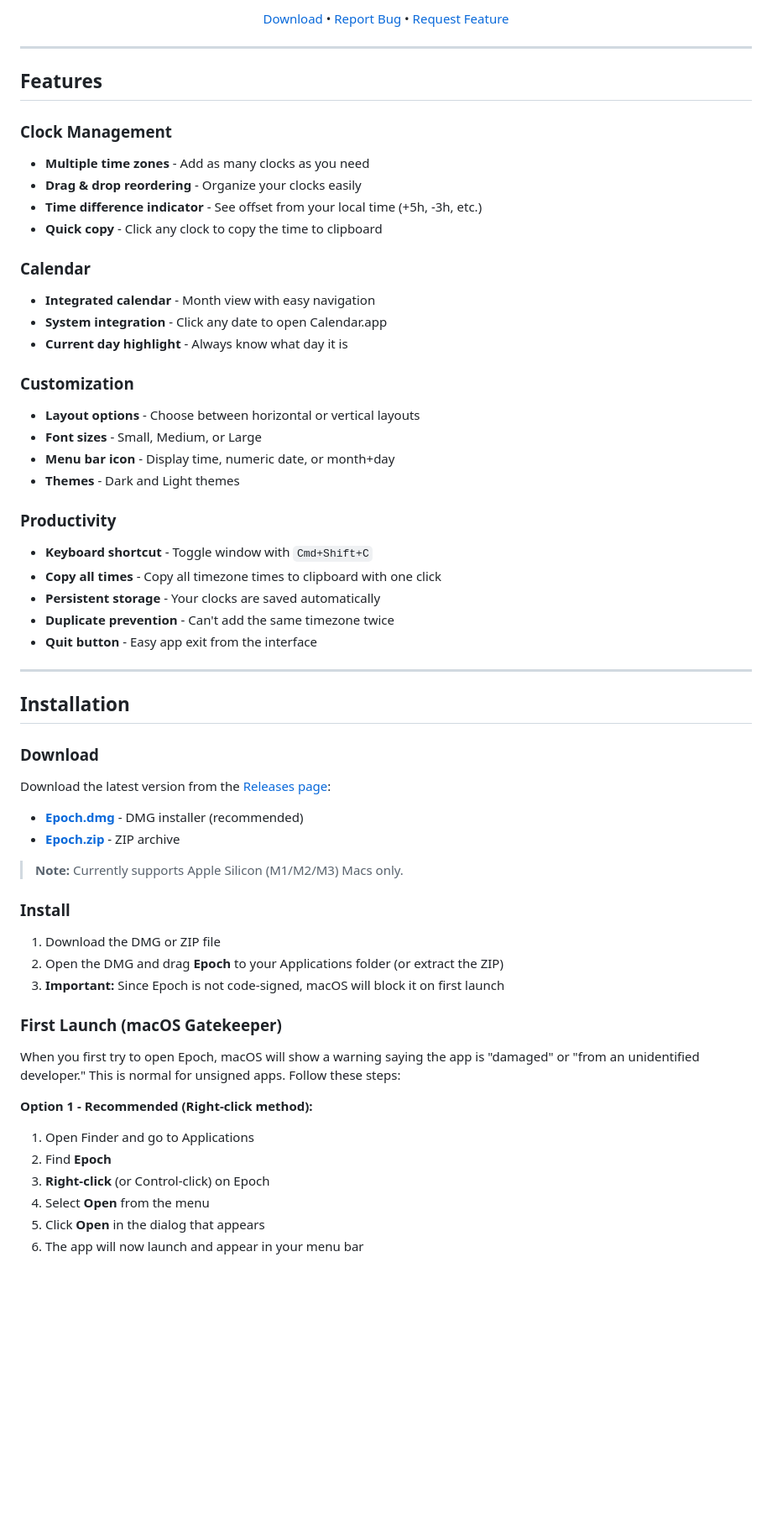
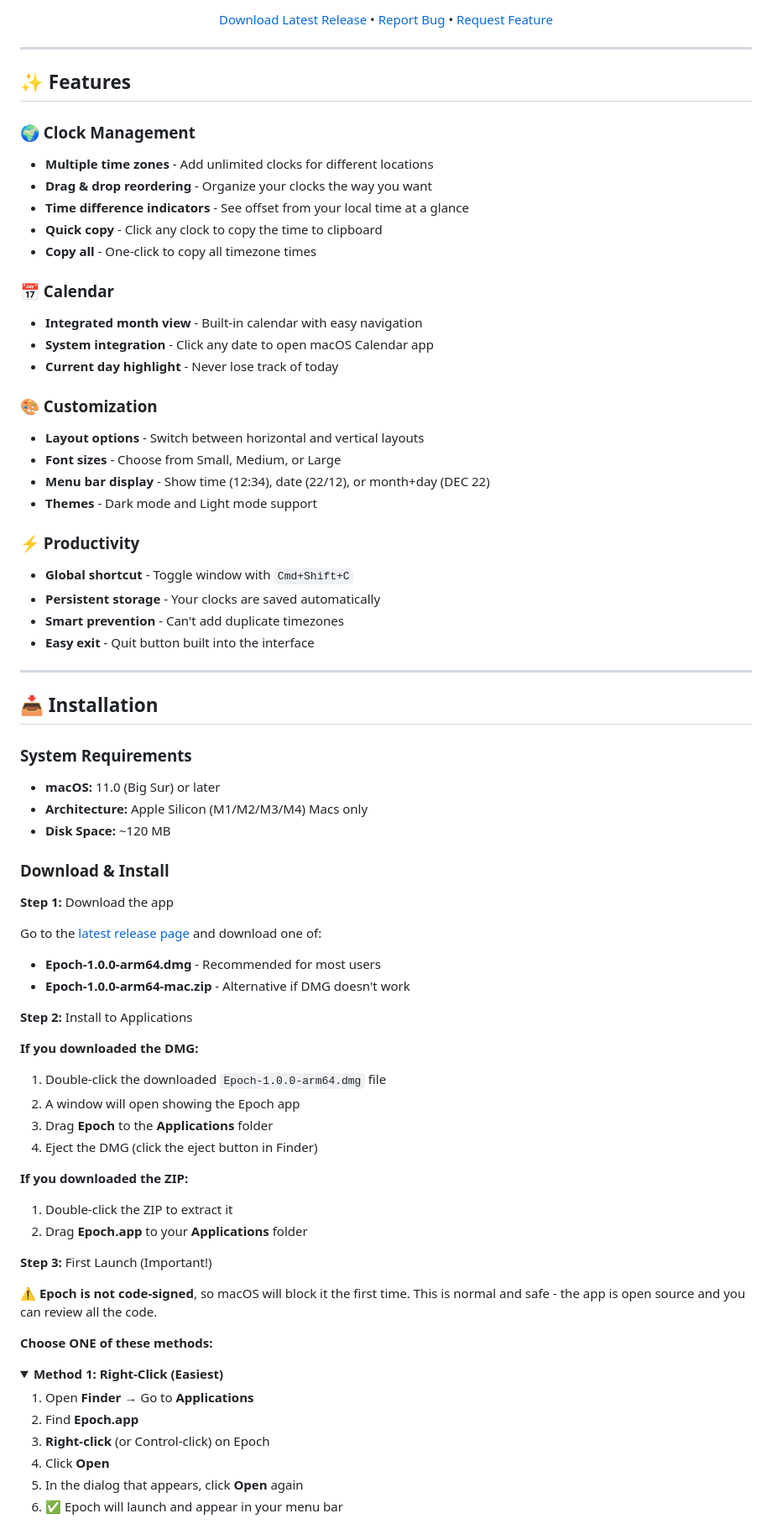
Before and after one commit to JonathanVargas0111/Epoch, a Markdown page: README.md, the part around one of its changes. Shown at 84% size. GitHub-like rendering; folded sections open; blank space fills up the shorter version.

```diff
--- a/README.md
+++ b/README.md
@@ -12,64 +14,79 @@ A lightweight menu bar app to manage multiple time zones and stay organized with
 
-[Download](https://github.com/JonathanVargas0111/Epoch/releases/latest) • [Report Bug](https://github.com/JonathanVargas0111/Epoch/issues) • [Request Feature](https://github.com/JonathanVargas0111/Epoch/issues)
+[Download Latest Release](https://github.com/JonathanVargas0111/Epoch/releases/latest) • [Report Bug](https://github.com/JonathanVargas0111/Epoch/issues) • [Request Feature](https://github.com/JonathanVargas0111/Epoch/issues)
 
 </div>
 
 ---
 
-## Features
+## ✨ Features
 
-### Clock Management
-- **Multiple time zones** - Add as many clocks as you need
-- **Drag & drop reordering** - Organize your clocks easily
-- **Time difference indicator** - See offset from your local time (+5h, -3h, etc.)
+### 🌍 Clock Management
+- **Multiple time zones** - Add unlimited clocks for different locations
+- **Drag & drop reordering** - Organize your clocks the way you want
+- **Time difference indicators** - See offset from your local time at a glance
 - **Quick copy** - Click any clock to copy the time to clipboard
+- **Copy all** - One-click to copy all timezone times
 
-### Calendar
-- **Integrated calendar** - Month view with easy navigation
-- **System integration** - Click any date to open Calendar.app
-- **Current day highlight** - Always know what day it is
+### 📅 Calendar
+- **Integrated month view** - Built-in calendar with easy navigation
+- **System integration** - Click any date to open macOS Calendar app
+- **Current day highlight** - Never lose track of today
 
-### Customization
-- **Layout options** - Choose between horizontal or vertical layouts
-- **Font sizes** - Small, Medium, or Large
-- **Menu bar icon** - Display time, numeric date, or month+day
-- **Themes** - Dark and Light themes
+### 🎨 Customization
+- **Layout options** - Switch between horizontal and vertical layouts
+- **Font sizes** - Choose from Small, Medium, or Large
+- **Menu bar display** - Show time (12:34), date (22/12), or month+day (DEC 22)
+- **Themes** - Dark mode and Light mode support
 
-### Productivity
-- **Keyboard shortcut** - Toggle window with `Cmd+Shift+C`
-- **Copy all times** - Copy all timezone times to clipboard with one click
+### ⚡ Productivity
+- **Global shortcut** - Toggle window with `Cmd+Shift+C`
 - **Persistent storage** - Your clocks are saved automatically
-- **Duplicate prevention** - Can't add the same timezone twice
-- **Quit button** - Easy app exit from the interface
+- **Smart prevention** - Can't add duplicate timezones
+- **Easy exit** - Quit button built into the interface
 
 ---
 
-## Installation
+## 📥 Installation
 
-### Download
+### System Requirements
 
-Download the latest version from the [Releases page](https://github.com/JonathanVargas0111/Epoch/releases/latest):
+- **macOS:** 11.0 (Big Sur) or later
+- **Architecture:** Apple Silicon (M1/M2/M3/M4) Macs only
+- **Disk Space:** ~120 MB
 
-- **[Epoch.dmg](https://github.com/JonathanVargas0111/Epoch/releases/latest)** - DMG installer (recommended)
-- **[Epoch.zip](https://github.com/JonathanVargas0111/Epoch/releases/latest)** - ZIP archive
+### Download & Install
 
-> **Note:** Currently supports Apple Silicon (M1/M2/M3) Macs only.
+**Step 1:** Download the app
 
-### Install
+Go to the [latest release page](https://github.com/JonathanVargas0111/Epoch/releases/latest) and download one of:
+- **Epoch-1.0.0-arm64.dmg** - Recommended for most users
+- **Epoch-1.0.0-arm64-mac.zip** - Alternative if DMG doesn't work
 
-1. Download the DMG or ZIP file
-2. Open the DMG and drag **Epoch** to your Applications folder (or extract the ZIP)
-3. **Important:** Since Epoch is not code-signed, macOS will block it on first launch
+**Step 2:** Install to Applications
 
-### First Launch (macOS Gatekeeper)
+**If you downloaded the DMG:**
+1. Double-click the downloaded `Epoch-1.0.0-arm64.dmg` file
+2. A window will open showing the Epoch app
+3. Drag **Epoch** to the **Applications** folder
+4. Eject the DMG (click the eject button in Finder)
 
-When you first try to open Epoch, macOS will show a warning saying the app is "damaged" or "from an unidentified developer." This is normal for unsigned apps. Follow these steps:
+**If you downloaded the ZIP:**
+1. Double-click the ZIP to extract it
+2. Drag **Epoch.app** to your **Applications** folder
 
-**Option 1 - Recommended (Right-click method):**
-1. Open Finder and go to Applications
-2. Find **Epoch**
+**Step 3:** First Launch (Important!)
+
+⚠️ **Epoch is not code-signed**, so macOS will block it the first time. This is normal and safe - the app is open source and you can review all the code.
+
+**Choose ONE of these methods:**
+
+<details>
+<summary><b>Method 1: Right-Click (Easiest)</b></summary>
+
+1. Open **Finder** → Go to **Applications**
+2. Find **Epoch.app**
 3. **Right-click** (or Control-click) on Epoch
-4. Select **Open** from the menu
-5. Click **Open** in the dialog that appears
-6. The app will now launch and appear in your menu bar
+4. Click **Open**
+5. In the dialog that appears, click **Open** again
+6. ✅ Epoch will launch and appear in your menu bar
 
```
Also changed, not shown: other parts of README.md (+124 -33 lines).
